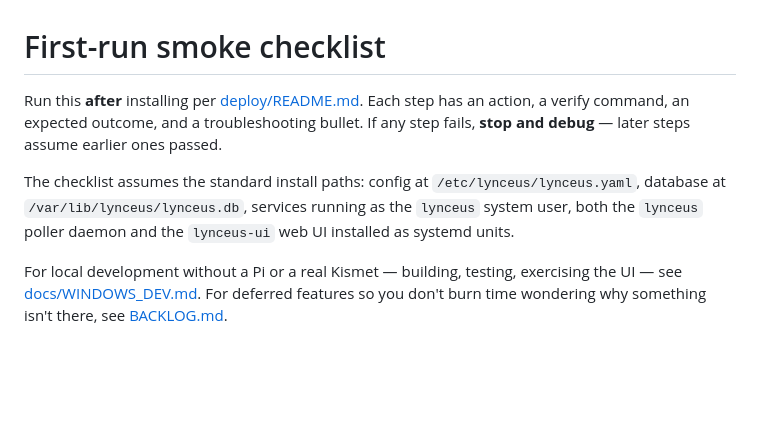
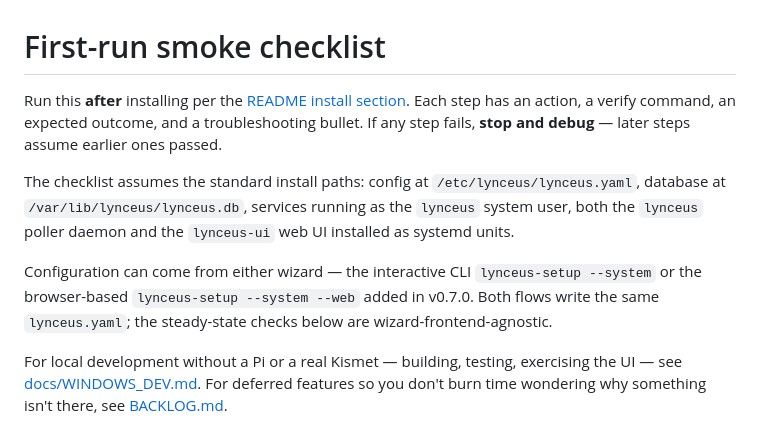
Before and after one commit to kevwillow/lynceus-warden, a Markdown page: docs/SMOKE.md, the part around the change. Drawn GitHub-style; blank space fills up the shorter version.

Commit message:
docs(smoke): note --web variant + redirect install reference
* Intro paragraph one-liner: configuration can come from either the
  CLI wizard or the browser-based --web wizard added in v0.7.0;
  the post-install steady-state checks here are wizard-frontend-
  agnostic. Cheap pointer for an operator who set up via --web
  and is now wondering whether SMOKE.md still applies.
* Install reference updated from deploy/README.md (which has
  drifted to a minimal manual-pip-install path) to the README's
  install section (the canonical install.sh entry point).

No checklist-step changes — every step still verifies on-disk /
systemd / DB / journald state that's independent of which wizard
wrote the YAML.

Co-Authored-By: Claude Opus 4.7 <noreply@anthropic.com>

```diff
--- a/docs/SMOKE.md
+++ b/docs/SMOKE.md
@@ -1,8 +1,10 @@
 # First-run smoke checklist
 
-Run this **after** installing per [deploy/README.md](../deploy/README.md). Each step has an action, a verify command, an expected outcome, and a troubleshooting bullet. If any step fails, **stop and debug** — later steps assume earlier ones passed.
+Run this **after** installing per the [README install section](../README.md#installation). Each step has an action, a verify command, an expected outcome, and a troubleshooting bullet. If any step fails, **stop and debug** — later steps assume earlier ones passed.
 
 The checklist assumes the standard install paths: config at `/etc/lynceus/lynceus.yaml`, database at `/var/lib/lynceus/lynceus.db`, services running as the `lynceus` system user, both the `lynceus` poller daemon and the `lynceus-ui` web UI installed as systemd units.
+
+Configuration can come from either wizard — the interactive CLI `lynceus-setup --system` or the browser-based `lynceus-setup --system --web` added in v0.7.0. Both flows write the same `lynceus.yaml`; the steady-state checks below are wizard-frontend-agnostic.
 
 For local development without a Pi or a real Kismet — building, testing, exercising the UI — see [docs/WINDOWS_DEV.md](WINDOWS_DEV.md). For deferred features so you don't burn time wondering why something isn't there, see [BACKLOG.md](../BACKLOG.md).
 
```
